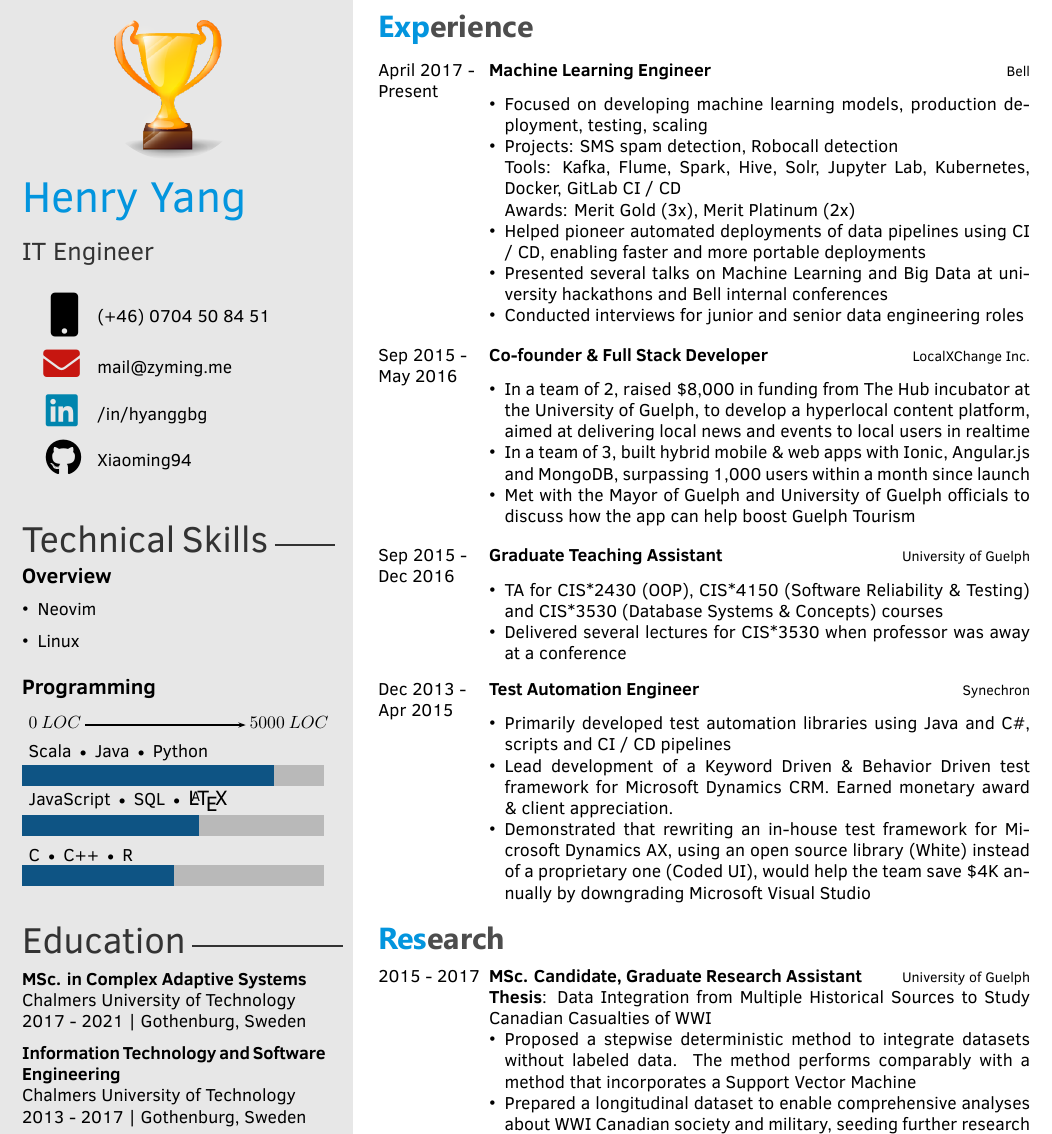
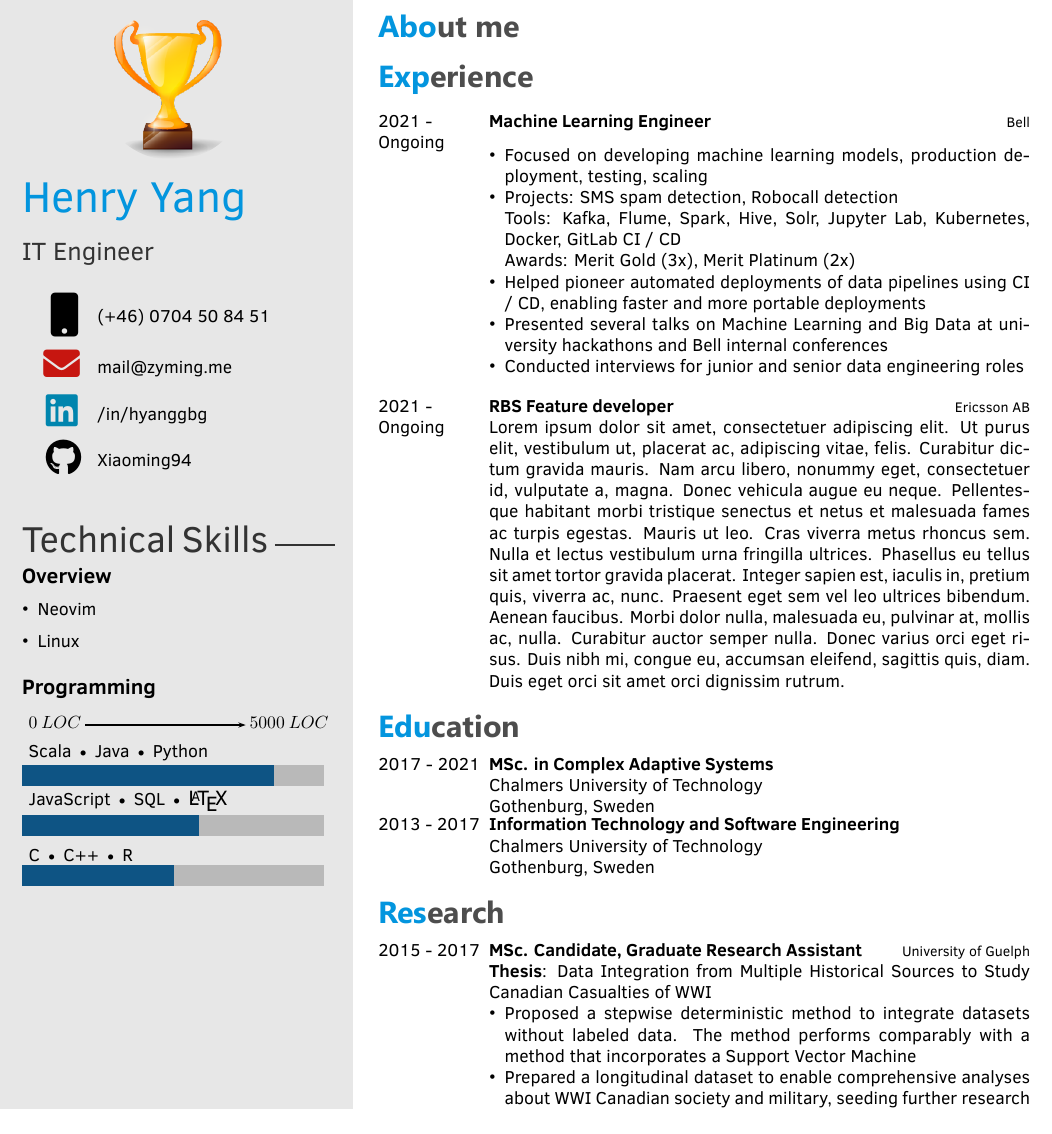
Before and after one commit to Xiaoming94/latexCVs, a LaTeX CV (EngineerCV/main.tex, which reads EngineerCV/twentysecondcv.cls): part of the page, cut at the place of the change. Compiled offline with XeLaTeX.

Commit message:
Rework the layout so education is on main page

```diff
--- a/EngineerCV/main.tex
+++ b/EngineerCV/main.tex
@@ -62,6 +60,12 @@ Chalmers University of Technology \\
 \makeprofile % Print the sidebar
 
 %----------------------------------------------------------------------------------------
+%    ABOUT ME
+%----------------------------------------------------------------------------------------
+\section{About me}
+
+
+%----------------------------------------------------------------------------------------
 %	 EXPERIENCE
 %----------------------------------------------------------------------------------------
 
@@ -69,8 +73,8 @@ Chalmers University of Technology \\
 
 \begin{twenty} % Environment for a list with descriptions
 \twentyitem
-    	{April 2017 -}
-		{Present}
+    	{2021 -}
+		{Ongoing}
         {Machine Learning Engineer}
         {\href{http://www.bell.ca/}{Bell}}
         {}
@@ -86,49 +90,24 @@ Chalmers University of Technology \\
         \item Conducted interviews for junior and senior data engineering roles
         \end{itemize}}
         \\
-	\twentyitem
-    	{Sep 2015 -}
-		{May 2016}
-        {Co-founder \& Full Stack Developer}
-        {\href{http://www.localxchange.ca/}{LocalXChange Inc.}}
+
+\twentyitem
+        {2021 -}
+        {Ongoing}
+        {RBS Feature developer}
+        {\href{https://ericsson.com}{Ericsson AB}}
         {}
-        {
-        {\begin{itemize}
-        \item In a team of 2, raised \$8,000 in funding from The Hub incubator at the University of Guelph, to develop a hyperlocal content platform, aimed at delivering local news and events to local users in realtime
-        \item In a team of 3, built hybrid mobile \& web apps with Ionic, Angular.js and MongoDB, surpassing 1,000 users within a month since launch
-        \item Met with the Mayor of Guelph and University of Guelph officials to discuss how the app can help boost Guelph Tourism
-    \end{itemize}}
-        }
-    \\
-    \twentyitem
-   		{Sep 2015 -}
-		{Dec 2016}
-        {Graduate Teaching Assistant}
-        {\href{http://www.uoguelph.ca}{University of Guelph}}
-        {}
-        {
-        {\begin{itemize}
-        \item TA for CIS*2430 (OOP), CIS*4150 (Software Reliability \& Testing) and CIS*3530 (Database Systems \& Concepts) courses
-        \item Delivered several lectures for CIS*3530 when professor was away at a conference
-    \end{itemize}}
-        }
-     \\
-     \twentyitem
-   		{Dec 2013 -}
-		{Apr 2015}
-        {Test Automation Engineer}
-        {\href{http://www.synechron.com/}{Synechron}}
-        {}
-        {
-        \begin{itemize}
-        \item Primarily developed test automation libraries using Java and C\#, scripts and CI / CD pipelines
-        \item Lead development of a Keyword Driven \& Behavior Driven test framework for \href{https://www.microsoft.com/en-ca/dynamics/crm.aspx}{Microsoft Dynamics CRM}. Earned monetary award \& client appreciation.
-        \item Demonstrated that rewriting an in-house test framework for \href{https://www.microsoft.com/en-ca/dynamics/erp-ax-overview.aspx}{Microsoft Dynamics AX}, using an open source library (White) instead of a proprietary one (Coded UI), would help the team save \$4K annually by downgrading Microsoft Visual Studio
-    \end{itemize}
-    	}
+        {\lipsum[1]}
 
 	%\twentyitem{<dates>}{<title>}{<location>}{<description>}
 \end{twenty}
+
+%----------------------------------------------------------------------------------------
+%    EDUCATION
+%----------------------------------------------------------------------------------------
+\section{Education}
+
+\education
 
 %----------------------------------------------------------------------------------------
 %	 RESEARCH
--- a/EngineerCV/twentysecondcv.cls
+++ b/EngineerCV/twentysecondcv.cls
@@ -15,6 +15,7 @@
 
 \usepackage{graphicx}
 \usepackage{fontawesome5}
+\usepackage{lipsum}
 \RequirePackage{tikz}
 \RequirePackage{xcolor}
 \RequirePackage[absolute,overlay]{textpos}
@@ -173,6 +174,10 @@
 	}
 }
 
+\newcommand{\educationitem}[2]{%
+	#1 & \parbox[t]{0.83\textwidth}{#2}\\
+}
+
 %----------------------------------------------------------------------------------------
 %  SIDEBAR LAYOUT
 %----------------------------------------------------------------------------------------
@@ -268,9 +273,6 @@
 		 \programming
 
         \vspace{3mm}
-        \profilesection{Education}{3cm}
-
-        \education
 
   \end{textblock}
 }
```
Also changed, not shown: EngineerCV/main.tex (16 more changed lines).
